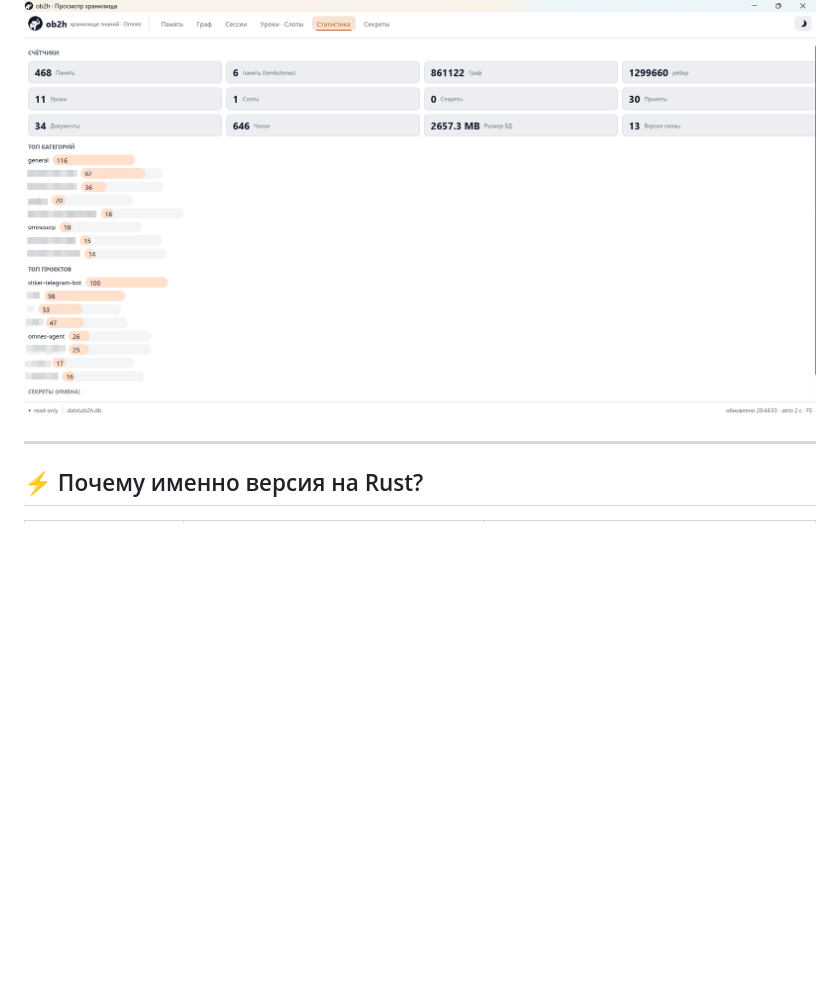
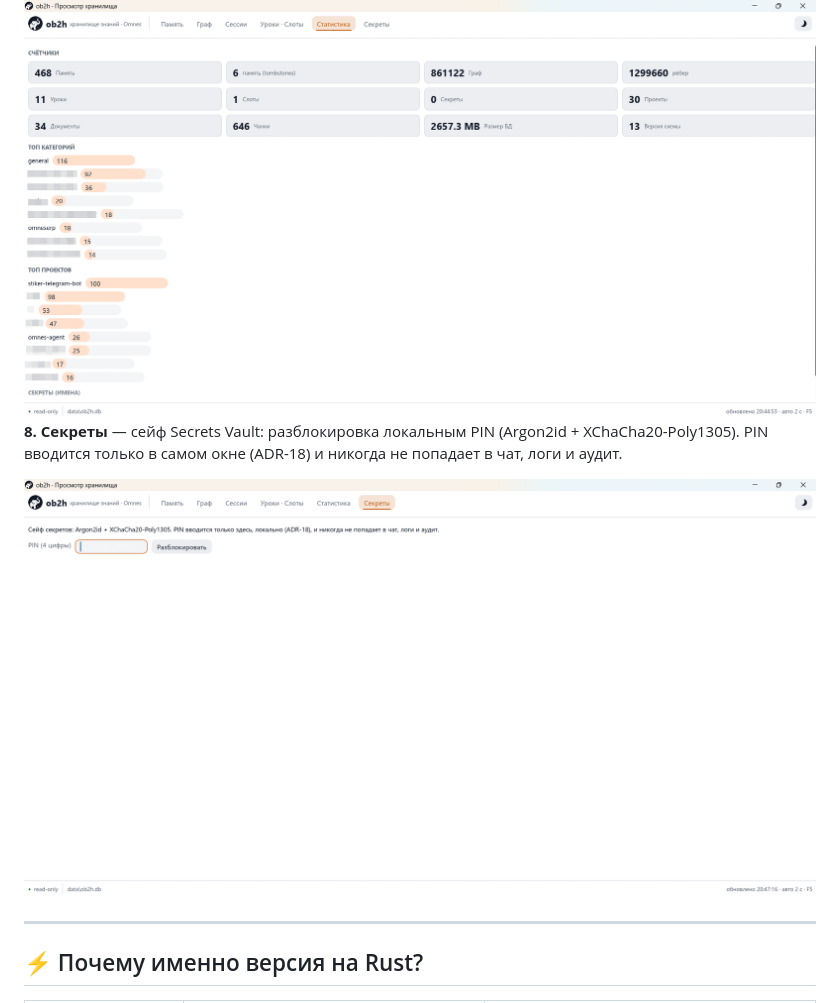
Before and after one commit to Pofium/ob2h, a Markdown page: README.md, the part around the change. Drawn GitHub-style; pictures changed too: docs/screenshots/viewer-08-secrets.png (added); blank space fills up the shorter version.

Commit message:
docs: скриншот вкладки «Секреты» — полный порядок вкладок viewer (память…секреты)

```diff
--- a/README.md
+++ b/README.md
@@ -107,6 +107,12 @@ harness-источника (ZCode (GLM)), ссылки на строки `daily/
 категорий / проектов.
 
 <img src="docs/screenshots/viewer-07-stats.png" alt="ob2h viewer — вкладка «Статистика»: дашборд счётчиков" width="900" />
+
+**8. Секреты** — сейф Secrets Vault: разблокировка локальным PIN (Argon2id +
+XChaCha20-Poly1305). PIN вводится только в самом окне (ADR-18) и никогда не
+попадает в чат, логи и аудит.
+
+<img src="docs/screenshots/viewer-08-secrets.png" alt="ob2h viewer — вкладка «Секреты»: разблокировка сейфа PIN" width="900" />
 
 ---
 
```
